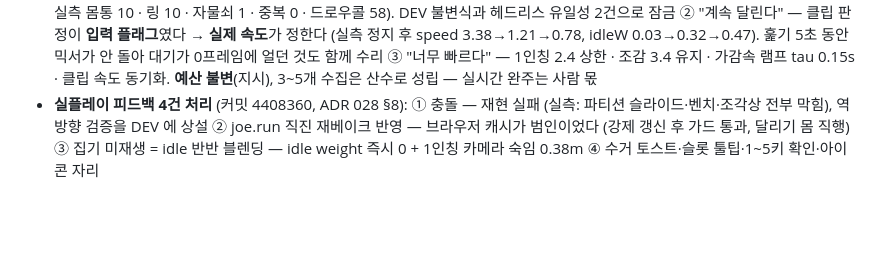
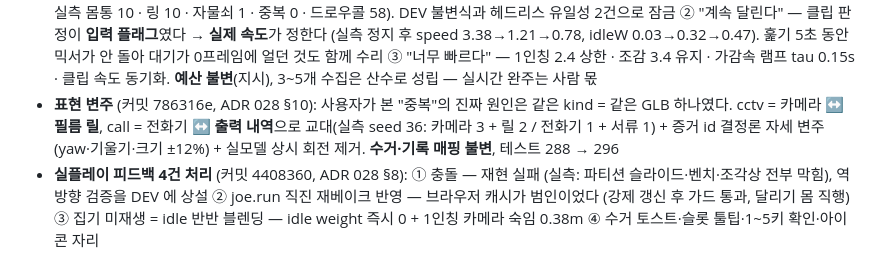
Before and after one commit to teobasaki/nan-alibi, a Markdown page: docs/STATE.md, the part around the change. Rendered like a GitHub page; blank space fills up the shorter version.

Commit message:
[DOCS] ADR 028 §10 — 표현 변주(모델 교대·id 결정론 자세)와 버린 대안, STATE·저널

```diff
--- a/docs/STATE.md
+++ b/docs/STATE.md
@@ -180,6 +180,11 @@
   믹서가 안 돌아 대기가 0프레임에 얼던 것도 함께 수리 ③ "너무 빠르다" — 1인칭
   2.4 상한 · 조감 3.4 유지 · 가감속 램프 tau 0.15s · 클립 속도 동기화.
   **예산 불변**(지시), 3~5개 수집은 산수로 성립 — 실시간 완주는 사람 몫
+- **표현 변주** (커밋 786316e, ADR 028 §10): 사용자가 본 "중복"의 진짜 원인은
+  같은 kind = 같은 GLB 하나였다. cctv = 카메라 ↔ **필름 릴**, call = 전화기 ↔
+  **출력 내역**으로 교대(실측 seed 36: 카메라 3 + 릴 2 / 전화기 1 + 서류 1) +
+  증거 id 결정론 자세 변주(yaw·기울기·크기 ±12%) + 실모델 상시 회전 제거.
+  **수거·기록 매핑 불변**, 테스트 288 → 296
 - **실플레이 피드백 4건 처리** (커밋 4408360, ADR 028 §8): ① 충돌 — 재현 실패
   (실측: 파티션 슬라이드·벤치·조각상 전부 막힘), 역방향 검증을 DEV 에 상설
   ② joe.run 직진 재베이크 반영 — 브라우저 캐시가 범인이었다 (강제 갱신 후 가드
```
Also changed, not shown: docs/decisions/028-현장씬-개편-Joe-1인칭-서사앵커.md (+35 -1 lines), docs/journal/2026-08-10.md (+6 -0 lines).
